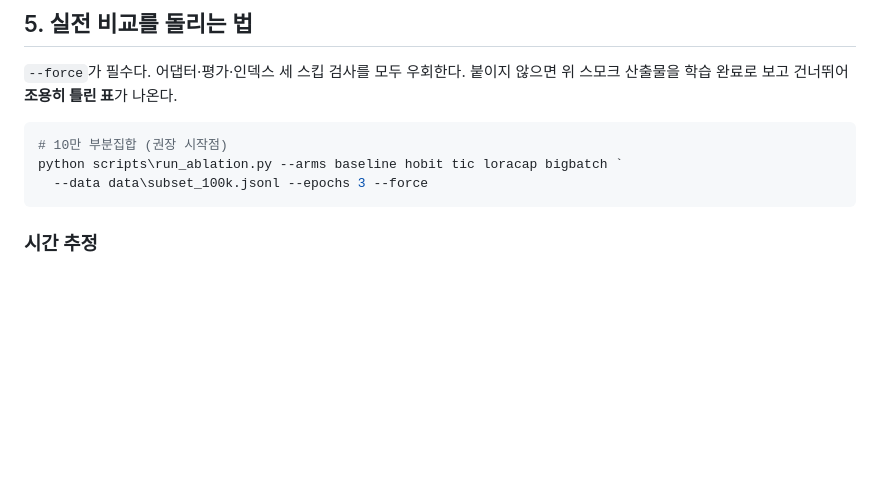
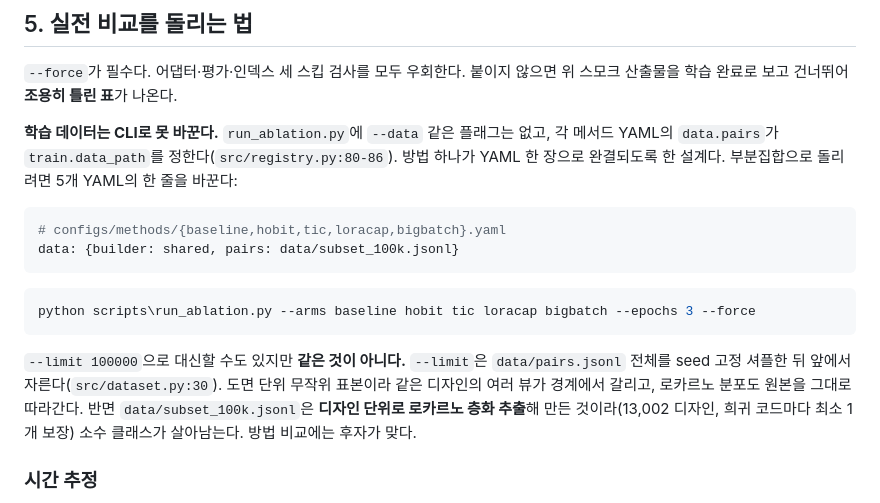
Before and after one commit to vipmuse/ClipDesignSearch, a Markdown page: reports/methods_comparison.md, the part around the change. Drawn GitHub-style; blank space fills up the shorter version.

Commit message:
보고서 정정: run_ablation.py에 --data 플래그는 없다
학습 데이터는 각 메서드 YAML의 data.pairs가 정한다. --limit으로 대신하면
도면 단위 무작위 표본이 되어, 디자인 단위 로카르노 층화로 만든
subset_100k와 같은 것이 아니라는 점도 함께 적었다.

Co-Authored-By: Claude Opus 5 (1M context) <noreply@anthropic.com>
Claude-Session: https://claude.ai/code/session_01WdfhGZPUR5TCYhnM3GVfTg

````diff
--- a/reports/methods_comparison.md
+++ b/reports/methods_comparison.md
@@ -143,11 +143,26 @@ ViT-H forward 27.9분**. 디코딩이 비용의 78%라 학습 로더와 같은 `
 `--force`가 필수다. 어댑터·평가·인덱스 세 스킵 검사를 모두 우회한다. 붙이지 않으면
 위 스모크 산출물을 학습 완료로 보고 건너뛰어 **조용히 틀린 표**가 나온다.
 
+**학습 데이터는 CLI로 못 바꾼다.** `run_ablation.py`에 `--data` 같은 플래그는 없고, 각
+메서드 YAML의 `data.pairs`가 `train.data_path`를 정한다(`src/registry.py:80-86`). 방법
+하나가 YAML 한 장으로 완결되도록 한 설계다. 부분집합으로 돌리려면 5개 YAML의 한 줄을
+바꾼다:
+
+```yaml
+# configs/methods/{baseline,hobit,tic,loracap,bigbatch}.yaml
+data: {builder: shared, pairs: data/subset_100k.jsonl}
+```
+
 ```powershell
-# 10만 부분집합 (권장 시작점)
-python scripts\run_ablation.py --arms baseline hobit tic loracap bigbatch `
-  --data data\subset_100k.jsonl --epochs 3 --force
+python scripts\run_ablation.py --arms baseline hobit tic loracap bigbatch --epochs 3 --force
 ```
+
+`--limit 100000`으로 대신할 수도 있지만 **같은 것이 아니다.** `--limit`은
+`data/pairs.jsonl` 전체를 seed 고정 셔플한 뒤 앞에서 자른다(`src/dataset.py:30`).
+도면 단위 무작위 표본이라 같은 디자인의 여러 뷰가 경계에서 갈리고, 로카르노 분포도
+원본을 그대로 따라간다. 반면 `data/subset_100k.jsonl`은 **디자인 단위로 로카르노 층화
+추출**해 만든 것이라(13,002 디자인, 희귀 코드마다 최소 1개 보장) 소수 클래스가
+살아남는다. 방법 비교에는 후자가 맞다.
 
 ### 시간 추정
 
````
